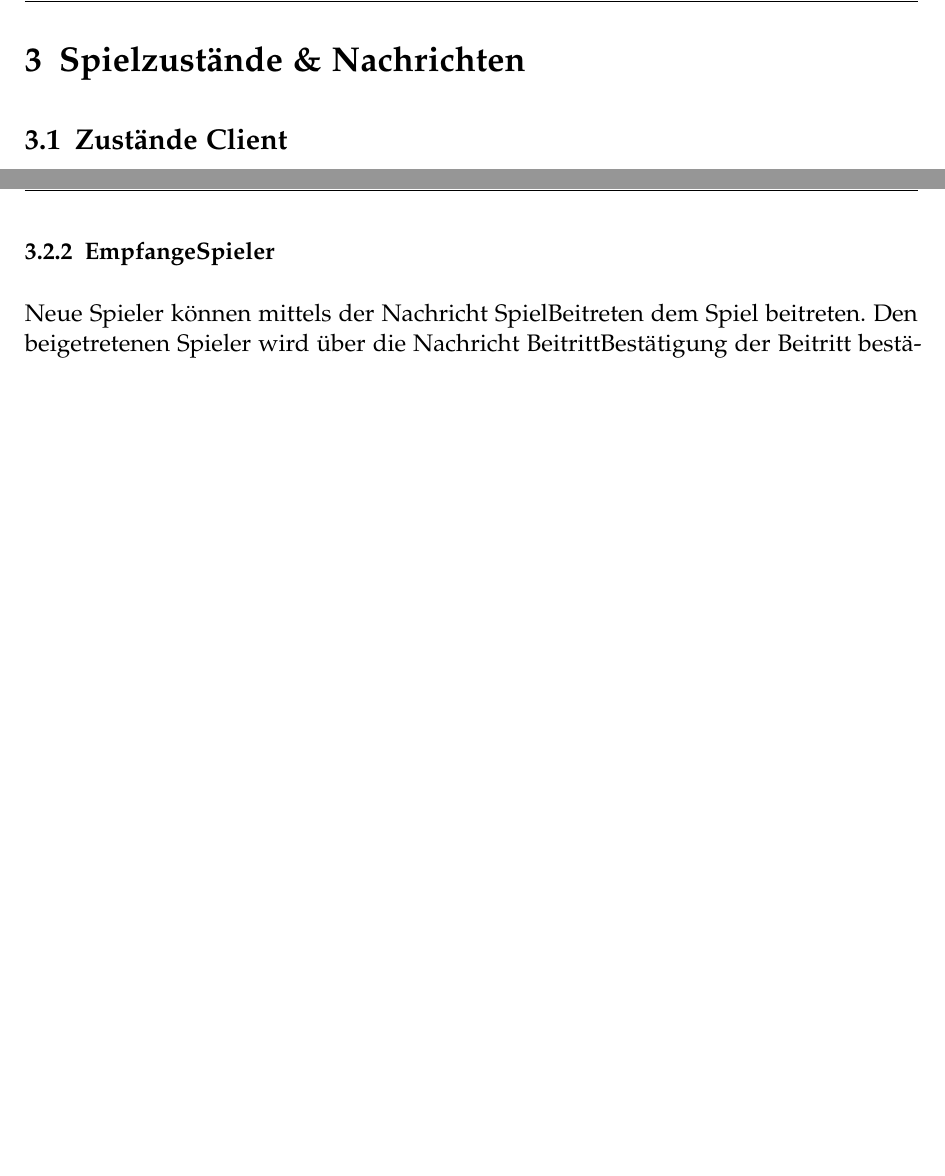
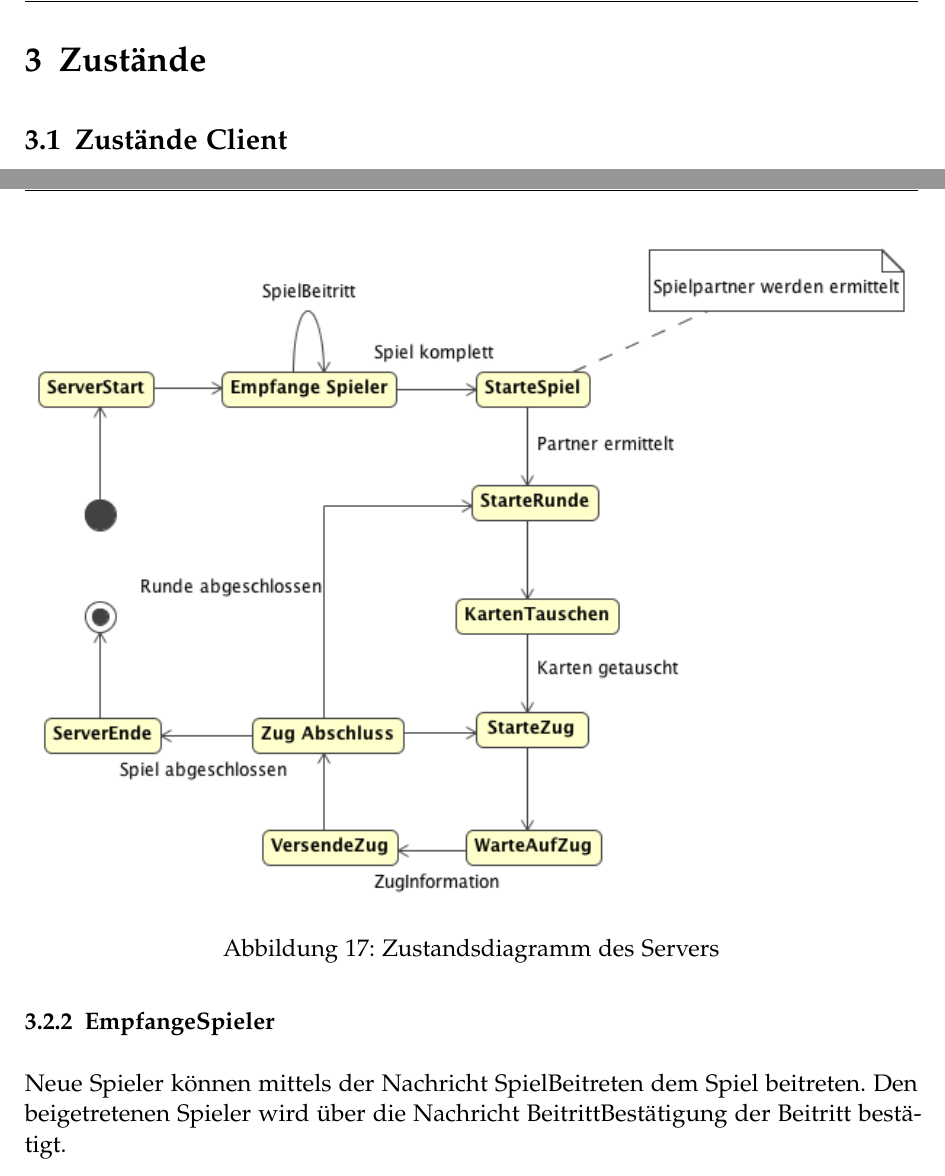
Before and after one commit to retoo/bodesuri, a LaTeX document (doc/design/design.tex): two parts of pages 24 and 25 of 37, joined at a grey line, cut at the place of the change, the shorter picture padded with empty space. Compiled offline with pdfLaTeX; an older LaTeX class or package is replaced by its successor.

Commit message:
- bild und titel bei den Zuständen
svn path=/trunk/; revision=616

```diff
--- a/doc/design/design.tex
+++ b/doc/design/design.tex
@@ -477,7 +477,7 @@ Der Empfänger-Thread ist für den Empfang von Netzwerk-Nachrichten zuständig.
 % subsection prozesse_threads (end)
 
 \clearpage
-\section{Spielzustände \& Nachrichten} % (fold)
+\section{Zustände} % (fold)
 \label{spielzustaende_nachrichten}
 \subsection{Zustände Client} % (fold)
 \label{sub:zustände_client}
@@ -491,6 +491,14 @@ Abbildung~\vref{fig:dienste_client} zeigt alle möglichen Zustände des Clients.
 
 \subsection{Zustände Server} % (fold)
 \label{sub:zustände_server}
+
+\begin{figure}[h]
+	\centering
+	\includegraphics[width=\textwidth]{zd_applikation_bodesuriserver}
+	\caption{Zustandsdiagramm des Servers}
+	\label{fig:dienste_client}
+\end{figure}
+
 
 \subsubsection{ServerStart} % (fold)
 \label{ssub:serverStart}
```
